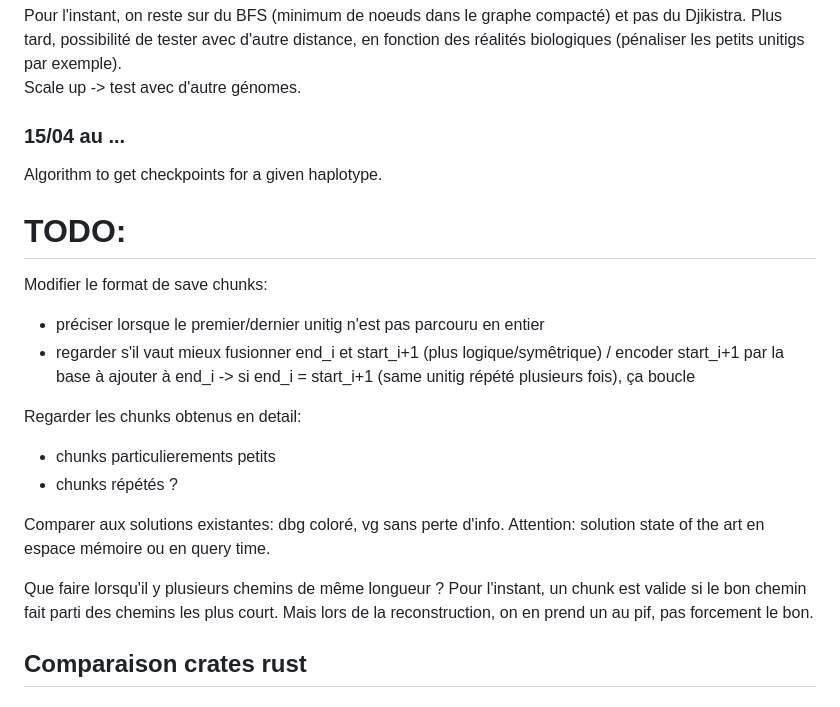
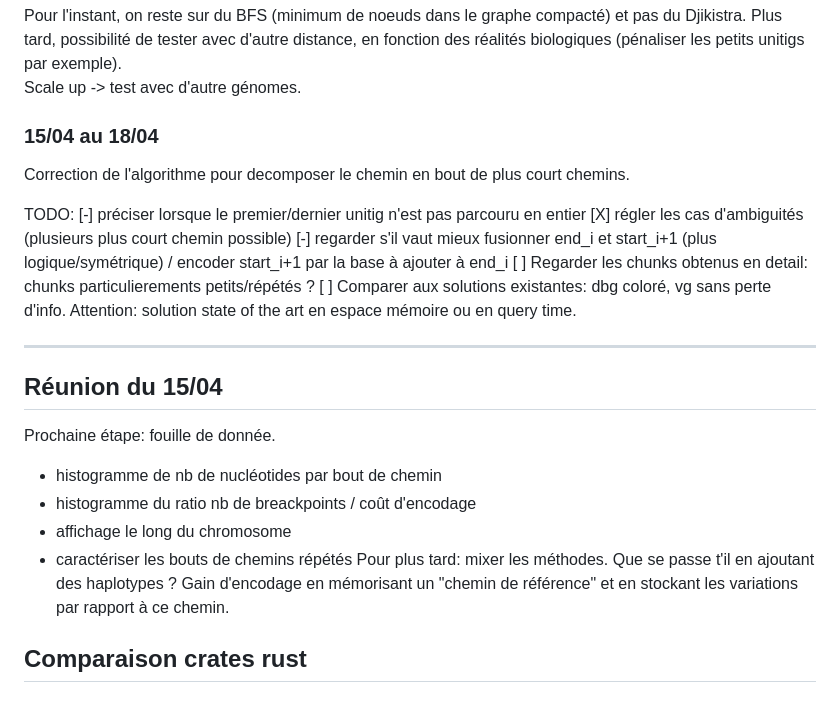
Before and after one commit to flopau76/dBG_project, a Markdown page: report.md, the part around the change. GitHub-like rendering.

Commit message:
update report

```diff
--- a/report.md
+++ b/report.md
@@ -147,22 +147,25 @@ __________________
 Pour l'instant, on reste sur du BFS (minimum de noeuds dans le graphe compacté) et pas du Djikistra. Plus tard, possibilité de tester avec d'autre distance, en fonction des réalités biologiques (pénaliser les petits unitigs par exemple).
 Scale up -> test avec d'autre génomes.
 
-### 15/04 au ...
-Algorithm to get checkpoints for a given haplotype.
+### 15/04 au 18/04
+Correction de l'algorithme pour decomposer le chemin en bout de plus court chemins.
 
-# TODO:
-Modifier le format de save chunks:
-- préciser lorsque le premier/dernier unitig n'est pas parcouru en entier
-- regarder s'il vaut mieux fusionner end_i et start_i+1 (plus logique/symêtrique) / encoder start_i+1 par la base à ajouter à end_i
-    -> si end_i = start_i+1 (same unitig répété plusieurs fois), ça boucle
+TODO:
+[-] préciser lorsque le premier/dernier unitig n'est pas parcouru en entier
+[X] régler les cas d'ambiguités (plusieurs plus court chemin possible)
+[-] regarder s'il vaut mieux fusionner end_i et start_i+1 (plus logique/symétrique) / encoder start_i+1 par la base à ajouter à end_i
+[ ] Regarder les chunks obtenus en detail: chunks particulierements petits/répétés ?
+[ ] Comparer aux solutions existantes: dbg coloré, vg sans perte d'info. Attention: solution state of the art en espace mémoire ou en query time.
 
-Regarder les chunks obtenus en detail:
-- chunks particulierements petits
-- chunks répétés ?
+__________________
+## Réunion du 15/04
+Prochaine étape: fouille de donnée.
+- histogramme de nb de nucléotides par bout de chemin
+- histogramme du ratio nb de breackpoints / coût d'encodage
+- affichage le long du chromosome
+- caractériser les bouts de chemins répétés
+Pour plus tard: mixer les méthodes. Que se passe t'il en ajoutant des  haplotypes ? Gain d'encodage en mémorisant un "chemin de référence" et en stockant les variations par rapport à ce chemin.
 
-Comparer aux solutions existantes: dbg coloré, vg sans perte d'info. Attention: solution state of the art en espace mémoire ou en query time.
-
-Que faire lorsqu'il y  plusieurs chemins de même longueur ? Pour l'instant, un chunk est valide si le bon chemin fait parti des chemins les plus court. Mais lors de la reconstruction, on en prend un au pif, pas forcement le bon.
 
 ## Comparaison crates rust
 #### Ragnar Groot: packed-seq, ptr-hash, simd-minimizers
```
